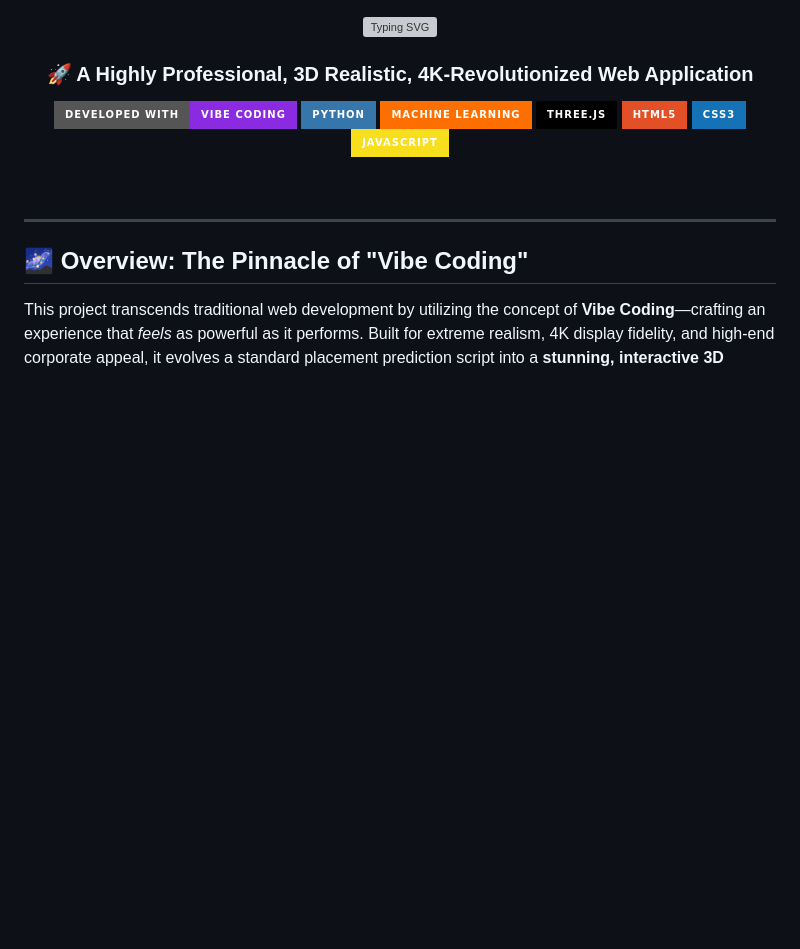
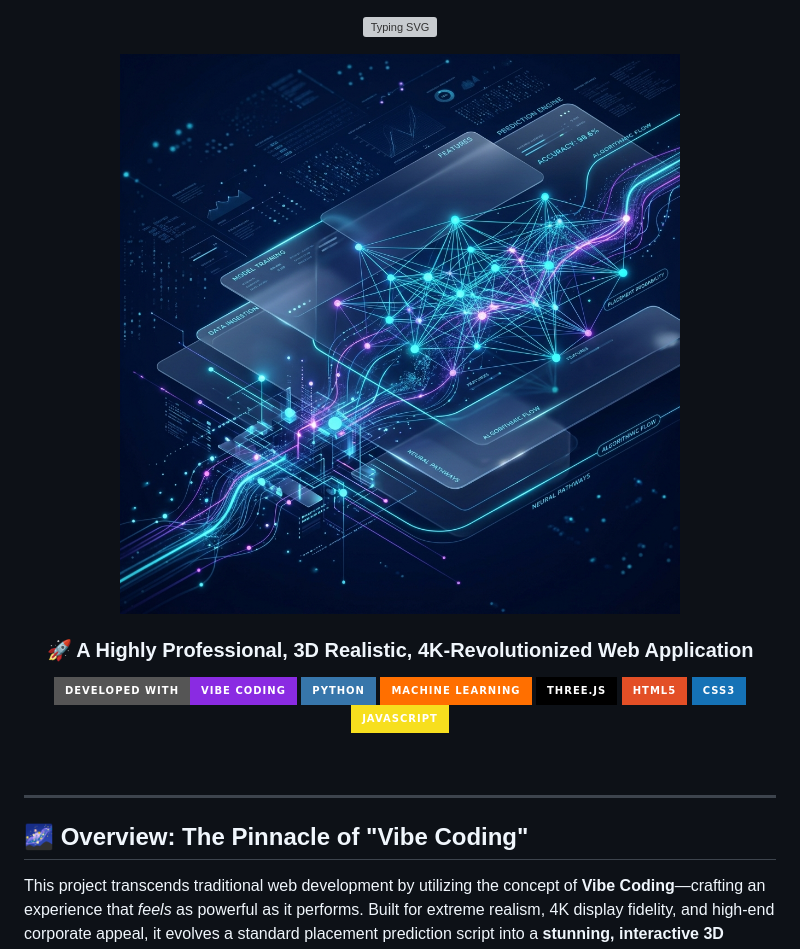
Before and after one commit to AbhayPotle/STUDENT-PLACEMENT-PREDICTION, a Markdown page: README.md, the part around the change. Rendered like a GitHub page; pictures changed too: assets/ai_placement_wallpaper.png (added); badges without logos; blank space fills up the shorter version; grey boxes are pictures that could not be loaded.

Commit message:
docs: add 4K AI wallpaper to README

```diff
--- a/README.md
+++ b/README.md
@@ -1,6 +1,8 @@
 <div align="center">
 
 ![Typing SVG](https://readme-typing-svg.demolab.com?font=Orbitron&weight=900&size=45&pause=1000&color=00F0FF&center=true&vCenter=true&width=1000&lines=NexGen+Placement+AI+Dashboard;4K+Revolutionized+Enterprise+Platform;Hyper-Personalized+Career+Insights;Powered+by+Advanced+Machine+Learning)
+
+![AI Placement Wallpaper](assets/ai_placement_wallpaper.png)
 
 ### 🚀 A Highly Professional, 3D Realistic, 4K-Revolutionized Web Application
 
```
